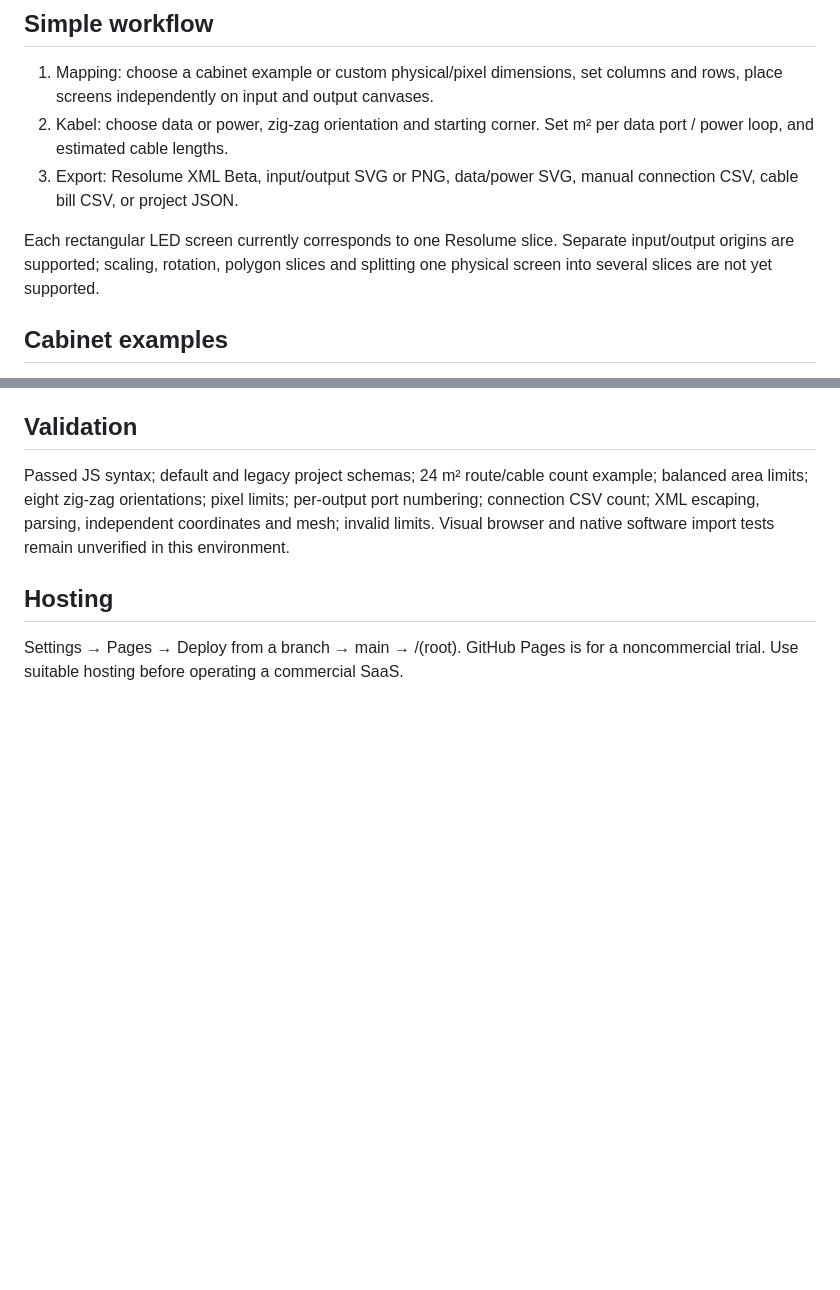
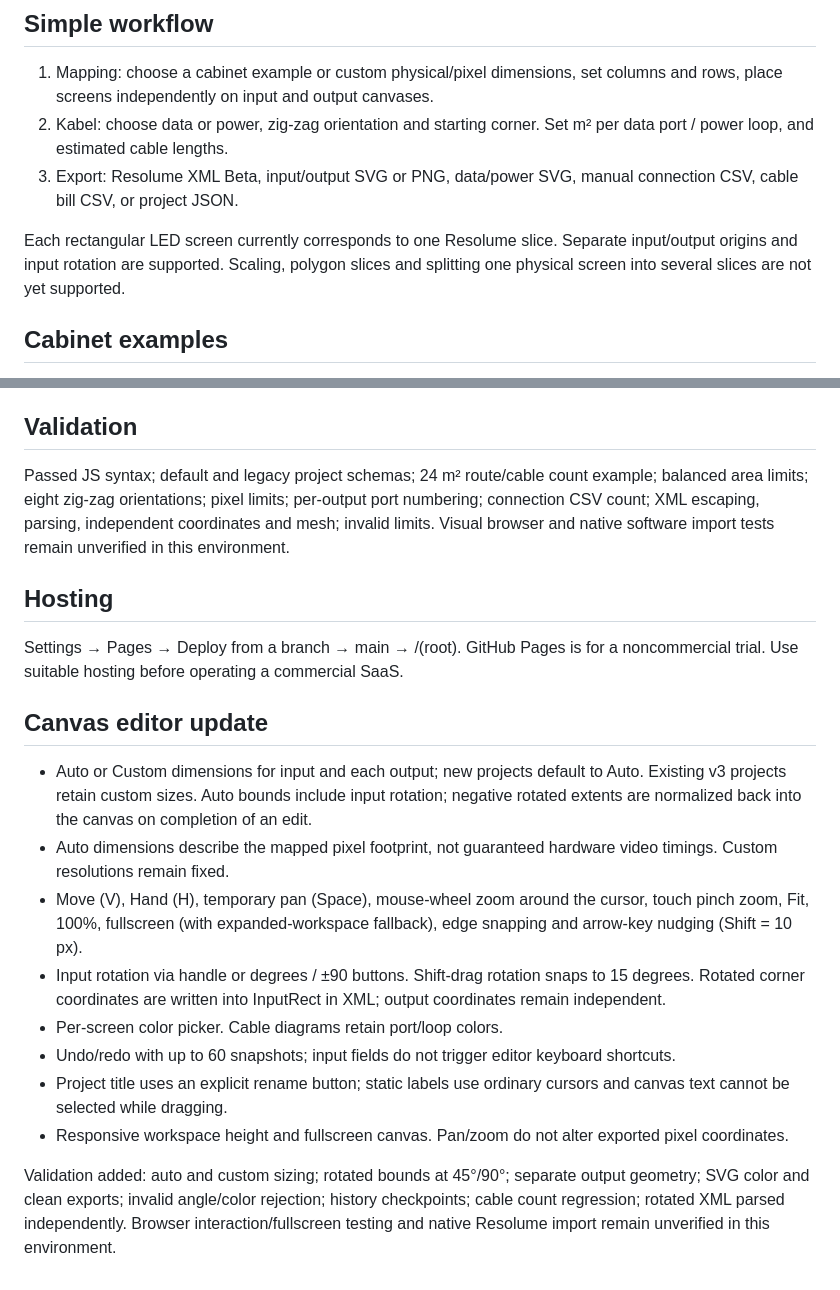
Before and after one commit to hdrgcreativepartner-del/LEDPlanner, a Markdown page: README.md, 2 parts joined by grey strips. Rendered like a GitHub page; blank space fills up the shorter version.

Commit message:
Document canvas tools and input rotation export behavior

```diff
--- a/README.md
+++ b/README.md
@@ -7,7 +7,7 @@ A dependency-free, browser-based LED mapping tool by HDRG Creative Partner. Open
 2. Kabel: choose data or power, zig-zag orientation and starting corner. Set m² per data port / power loop, and estimated cable lengths.
 3. Export: Resolume XML Beta, input/output SVG or PNG, data/power SVG, manual connection CSV, cable bill CSV, or project JSON.
 
-Each rectangular LED screen currently corresponds to one Resolume slice. Separate input/output origins are supported; scaling, rotation, polygon slices and splitting one physical screen into several slices are not yet supported.
+Each rectangular LED screen currently corresponds to one Resolume slice. Separate input/output origins and input rotation are supported. Scaling, polygon slices and splitting one physical screen into several slices are not yet supported.
 
 ## Cabinet examples
 P3.91: 500×500 mm at 128×128 px, or 500×1000 mm at 128×256 px.
@@ -39,3 +39,15 @@ Passed JS syntax; default and legacy project schemas; 24 m² route/cable count e
 
 ## Hosting
 Settings → Pages → Deploy from a branch → main → /(root). GitHub Pages is for a noncommercial trial. Use suitable hosting before operating a commercial SaaS.
+
+## Canvas editor update
+- Auto or Custom dimensions for input and each output; new projects default to Auto. Existing v3 projects retain custom sizes. Auto bounds include input rotation; negative rotated extents are normalized back into the canvas on completion of an edit.
+- Auto dimensions describe the mapped pixel footprint, not guaranteed hardware video timings. Custom resolutions remain fixed.
+- Move (V), Hand (H), temporary pan (Space), mouse-wheel zoom around the cursor, touch pinch zoom, Fit, 100%, fullscreen (with expanded-workspace fallback), edge snapping and arrow-key nudging (Shift = 10 px).
+- Input rotation via handle or degrees / ±90 buttons. Shift-drag rotation snaps to 15 degrees. Rotated corner coordinates are written into InputRect in XML; output coordinates remain independent.
+- Per-screen color picker. Cable diagrams retain port/loop colors.
+- Undo/redo with up to 60 snapshots; input fields do not trigger editor keyboard shortcuts.
+- Project title uses an explicit rename button; static labels use ordinary cursors and canvas text cannot be selected while dragging.
+- Responsive workspace height and fullscreen canvas. Pan/zoom do not alter exported pixel coordinates.
+
+Validation added: auto and custom sizing; rotated bounds at 45°/90°; separate output geometry; SVG color and clean exports; invalid angle/color rejection; history checkpoints; cable count regression; rotated XML parsed independently. Browser interaction/fullscreen testing and native Resolume import remain unverified in this environment.
```
